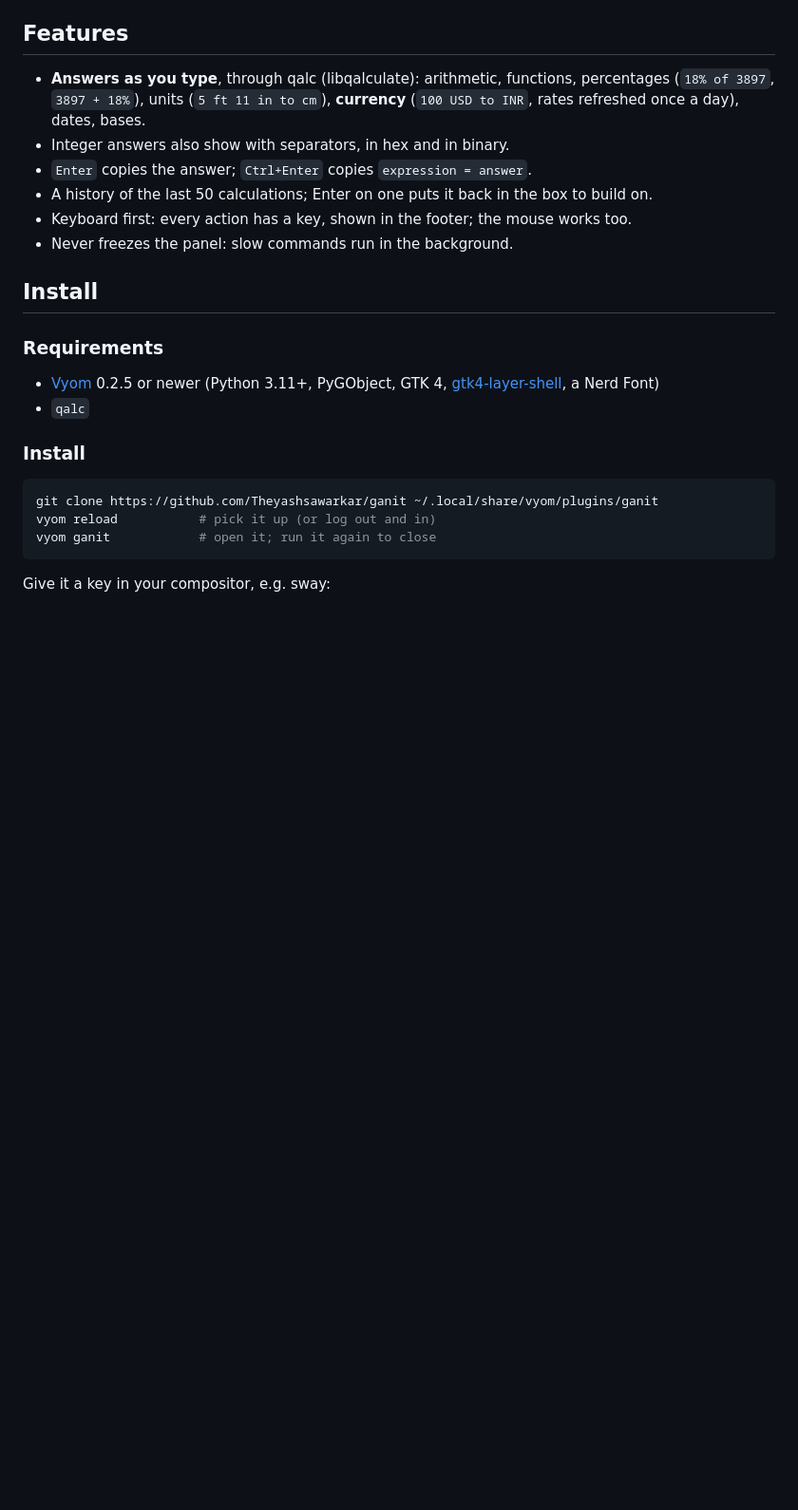
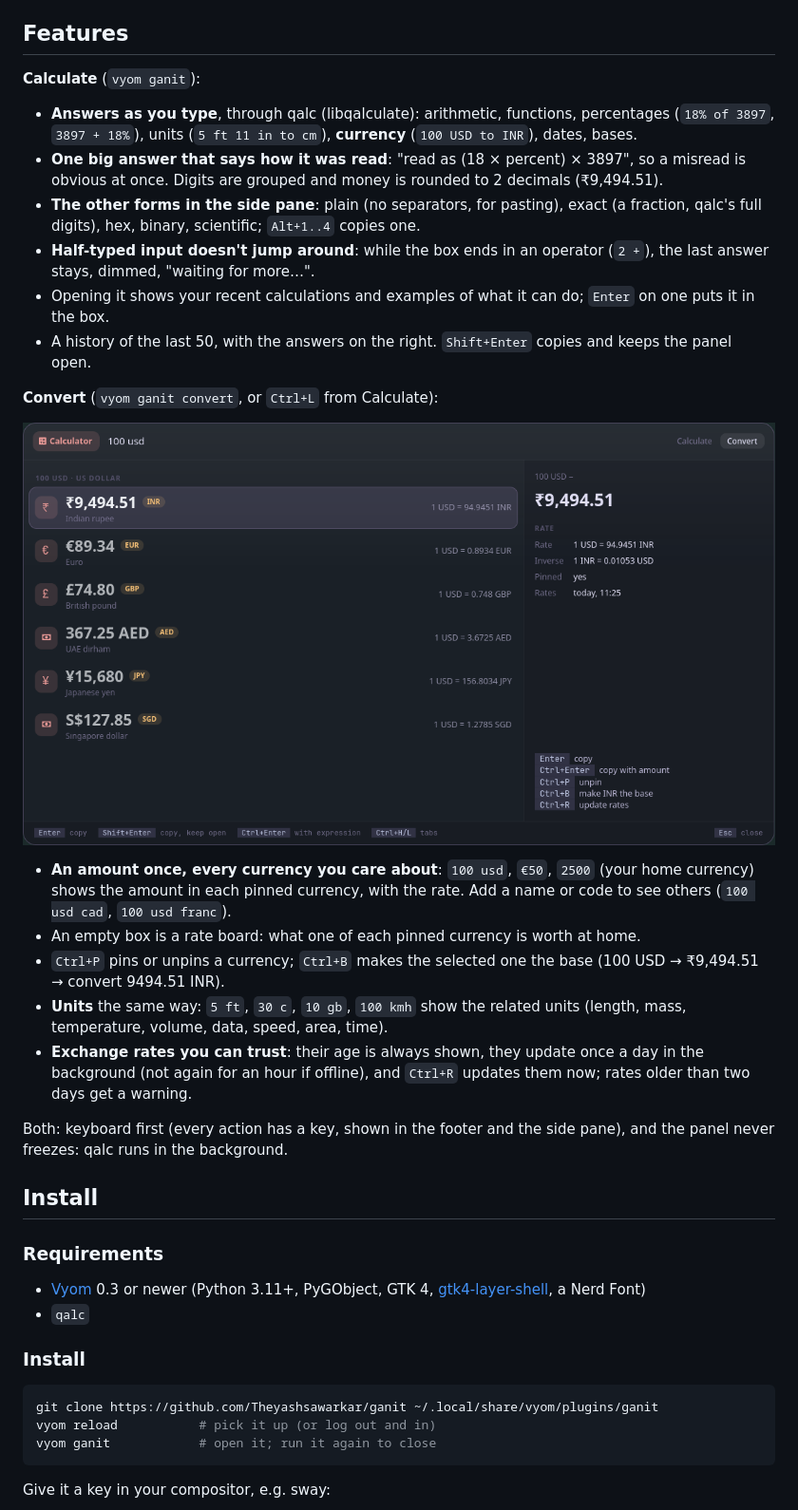
Before and after one commit to Theyashsawarkar/ganit, a Markdown page: README.md, the part around one of its changes. Shown at 95% size. Drawn GitHub-style; pictures changed too: assets/screenshots/ganit-convert.png (added); blank space fills up the shorter version.

```diff
--- a/README.md
+++ b/README.md
@@ -40,18 +40,32 @@ ganit is the calculator and converter for [Vyom](https://github.com/Theyashsawar
 
 ## Features
 
-- **Answers as you type**, through qalc (libqalculate): arithmetic, functions, percentages (`18% of 3897`, `3897 + 18%`), units (`5 ft 11 in to cm`), **currency** (`100 USD to INR`, rates refreshed once a day), dates, bases.
-- Integer answers also show with separators, in hex and in binary.
-- `Enter` copies the answer; `Ctrl+Enter` copies `expression = answer`.
-- A history of the last 50 calculations; Enter on one puts it back in the box to build on.
-- Keyboard first: every action has a key, shown in the footer; the mouse works too.
-- Never freezes the panel: slow commands run in the background.
+**Calculate** (`vyom ganit`):
+
+- **Answers as you type**, through qalc (libqalculate): arithmetic, functions, percentages (`18% of 3897`, `3897 + 18%`), units (`5 ft 11 in to cm`), **currency** (`100 USD to INR`), dates, bases.
+- **One big answer that says how it was read**: "read as (18 × percent) × 3897", so a misread is obvious at once. Digits are grouped and money is rounded to 2 decimals (₹9,494.51).
+- **The other forms in the side pane**: plain (no separators, for pasting), exact (a fraction, qalc's full digits), hex, binary, scientific; `Alt+1..4` copies one.
+- **Half-typed input doesn't jump around**: while the box ends in an operator (`2 +`), the last answer stays, dimmed, "waiting for more…".
+- Opening it shows your recent calculations and examples of what it can do; `Enter` on one puts it in the box.
+- A history of the last 50, with the answers on the right. `Shift+Enter` copies and keeps the panel open.
+
+**Convert** (`vyom ganit convert`, or `Ctrl+L` from Calculate):
+
+<p align="center"><img alt="ganit: the Convert tab" src="assets/screenshots/ganit-convert.png" width="100%"></p>
+
+- **An amount once, every currency you care about**: `100 usd`, `€50`, `2500` (your home currency) shows the amount in each pinned currency, with the rate. Add a name or code to see others (`100 usd cad`, `100 usd franc`).
+- An empty box is a rate board: what one of each pinned currency is worth at home.
+- `Ctrl+P` pins or unpins a currency; `Ctrl+B` makes the selected one the base (100 USD → ₹9,494.51 → convert 9494.51 INR).
+- **Units** the same way: `5 ft`, `30 c`, `10 gb`, `100 kmh` show the related units (length, mass, temperature, volume, data, speed, area, time).
+- **Exchange rates you can trust**: their age is always shown, they update once a day in the background (not again for an hour if offline), and `Ctrl+R` updates them now; rates older than two days get a warning.
+
+Both: keyboard first (every action has a key, shown in the footer and the side pane), and the panel never freezes: qalc runs in the background.
 
 ## Install
 
 ### Requirements
 
-- [Vyom](https://github.com/Theyashsawarkar/vyom) 0.2.5 or newer (Python 3.11+, PyGObject, GTK 4, [gtk4-layer-shell](https://github.com/wmww/gtk4-layer-shell), a Nerd Font)
+- [Vyom](https://github.com/Theyashsawarkar/vyom) 0.3 or newer (Python 3.11+, PyGObject, GTK 4, [gtk4-layer-shell](https://github.com/wmww/gtk4-layer-shell), a Nerd Font)
 - `qalc`
 
 ### Install
```
Also changed, not shown: other parts of README.md (+22 -6 lines), CHANGELOG.md (+29 -0 lines), docs/adr/0004-converter-as-a-tab.md (added, +18 -0 lines), assets/screenshots/ganit.png, docs/assets/screenshots/ganit-convert.png (added), docs/assets/screenshots/ganit.png, 7 other files.
